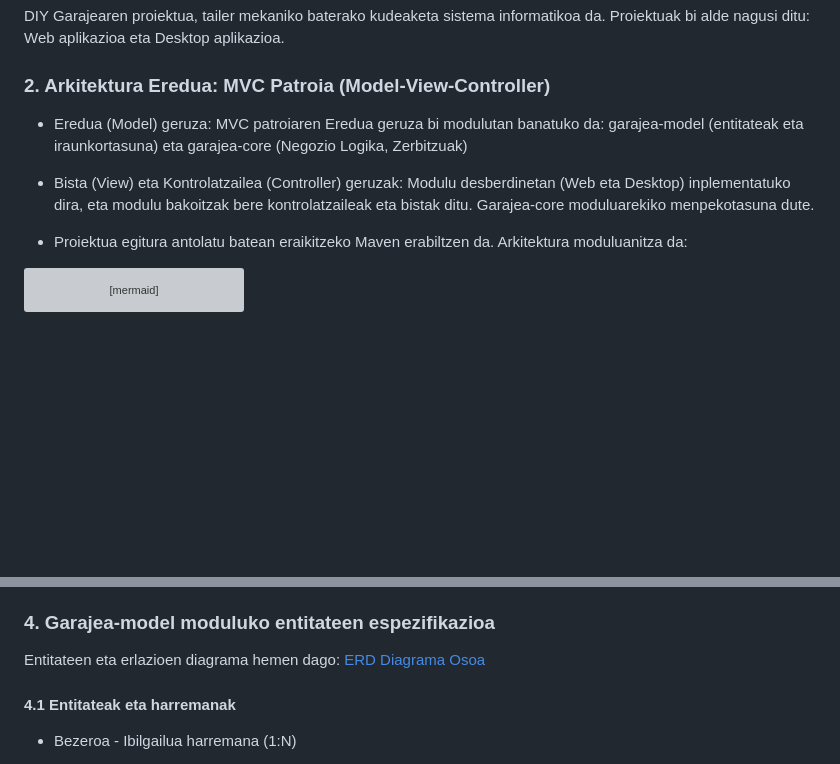
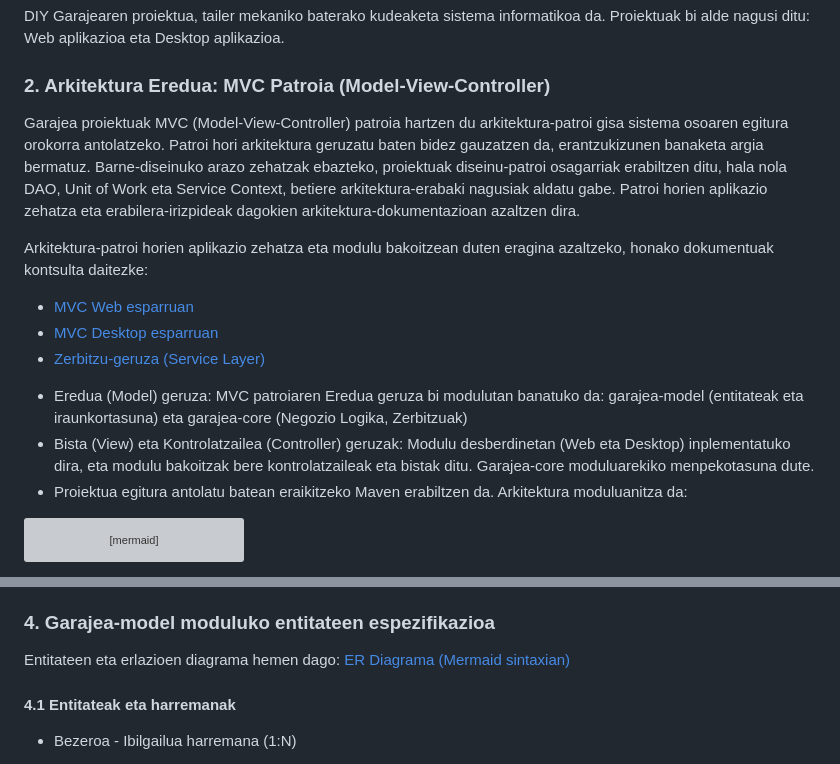
Before and after one commit to lopezibon-dev/garajea, a Markdown page: README.md, 2 parts joined by grey strips. Rendered like a GitHub page; blank space fills up the shorter version; grey boxes are pictures that could not be loaded.

Commit message:
dokumentazioa eguneratu

````diff
--- a/README.md
+++ b/README.md
@@ -8,10 +8,19 @@ DIY Garajearen proiektua, tailer mekaniko baterako kudeaketa sistema informatiko
 
 ### 2. Arkitektura Eredua: MVC Patroia (Model-View-Controller)
 
+Garajea proiektuak MVC (Model-View-Controller) patroia hartzen du arkitektura-patroi gisa sistema osoaren egitura orokorra antolatzeko.
+Patroi hori arkitektura geruzatu baten bidez gauzatzen da, erantzukizunen banaketa argia bermatuz.
+Barne-diseinuko arazo zehatzak ebazteko, proiektuak diseinu-patroi osagarriak erabiltzen ditu, hala nola DAO, Unit of Work eta Service Context, betiere arkitektura-erabaki nagusiak aldatu gabe.
+Patroi horien aplikazio zehatza eta erabilera-irizpideak dagokien arkitektura-dokumentazioan azaltzen dira.
+
+Arkitektura-patroi horien aplikazio zehatza eta modulu bakoitzean duten eragina azaltzeko, honako dokumentuak kontsulta daitezke:
+
+- [MVC Web esparruan](./docs/arkitektura/mvc-web.md)
+- [MVC Desktop esparruan](./docs/arkitektura/mvc-desktop.md)
+- [Zerbitzu-geruza (Service Layer)](./docs/arkitektura/zerbitzu-geruza.md)
+
 * Eredua (Model) geruza: MVC patroiaren Eredua geruza bi modulutan banatuko da: garajea-model (entitateak eta iraunkortasuna) eta garajea-core (Negozio Logika, Zerbitzuak)
-
 * Bista (View) eta Kontrolatzailea (Controller) geruzak: Modulu desberdinetan (Web eta Desktop) inplementatuko dira, eta modulu bakoitzak bere kontrolatzaileak eta bistak ditu. Garajea-core moduluarekiko menpekotasuna dute.
-
 * Proiektua egitura antolatu batean eraikitzeko Maven erabiltzen da. Arkitektura moduluanitza da:
 
 ```mermaid
@@ -72,7 +81,7 @@ garajea-web --> garajea-core
 ### 4. Garajea-model moduluko entitateen espezifikazioa
 
 Entitateen eta erlazioen diagrama hemen dago:
-[ERD Diagrama Osoa](./erd-mermaid.md)
+[ER Diagrama (Mermaid sintaxian)](./docs/arkitektura/erd-mermaid.md)
 
 #### 4.1 Entitateak eta harremanak
 
````
Also changed, not shown: docs/arkitektura/mvc-web.md (+10 -9 lines), docs/arkitektura/zerbitzu-geruza.md (+53 -11 lines).
